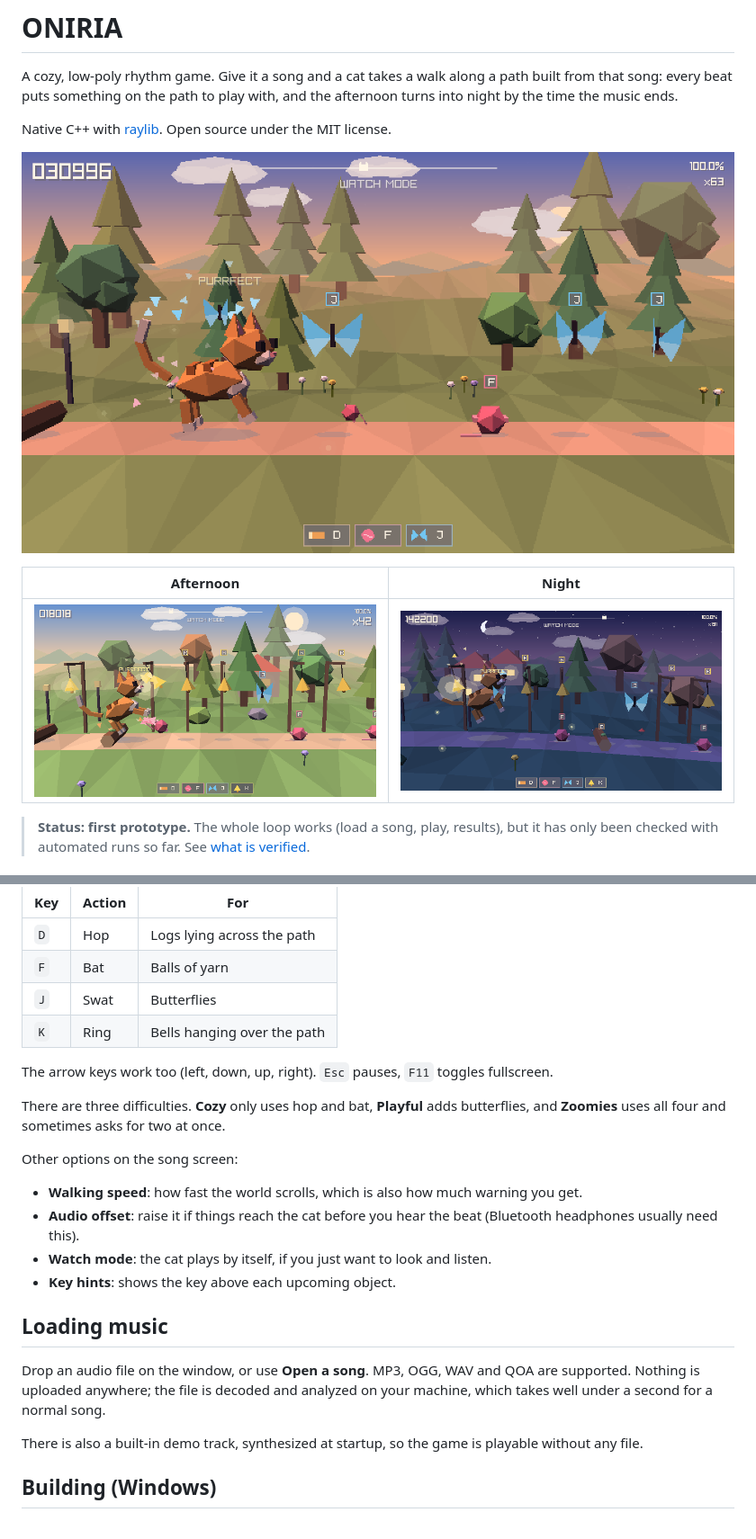
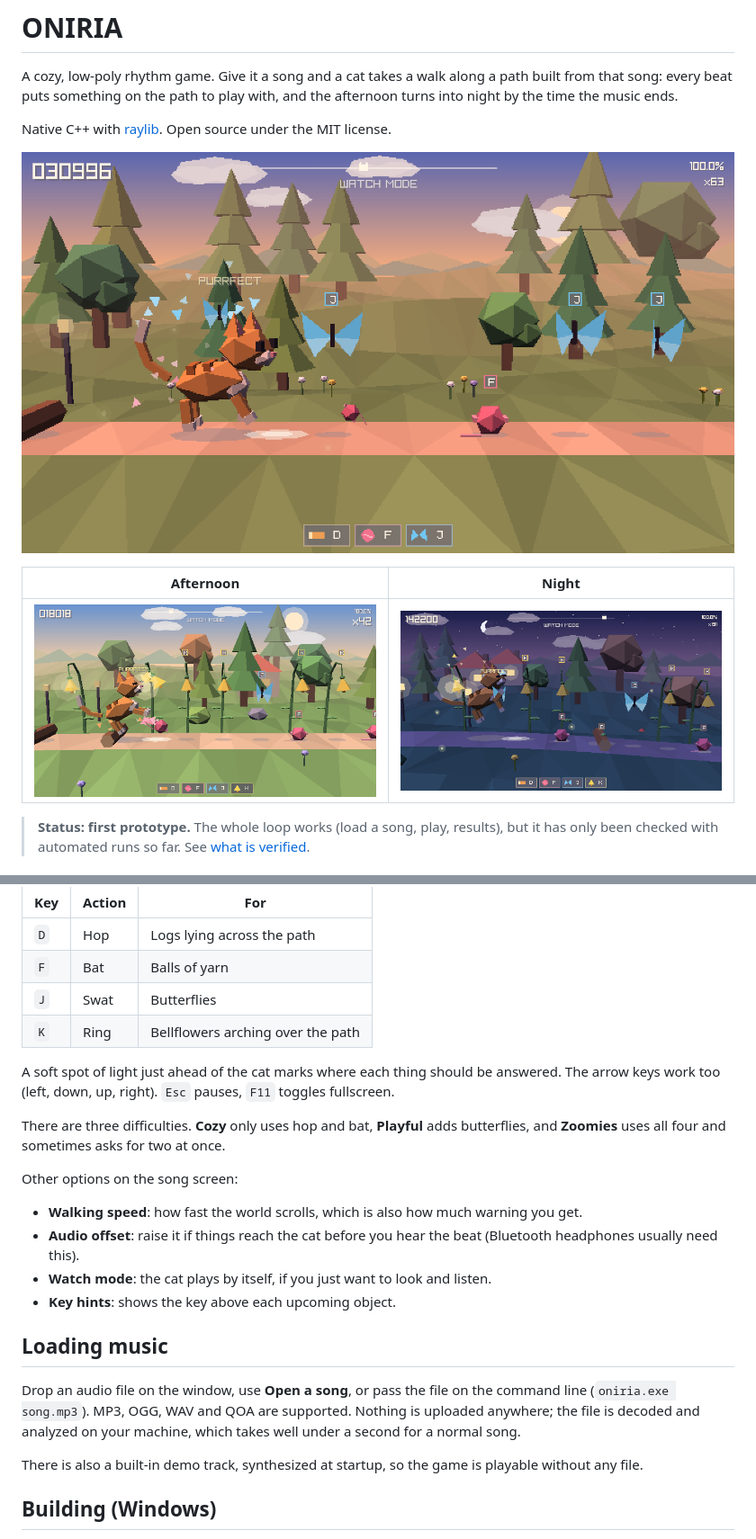
Before and after one commit to meruw/oniria, a Markdown page: README.md, 2 parts joined by grey strips. Shown at 90% size. Rendered like a GitHub page; pictures changed too: docs/img/afternoon.png, docs/img/night.png, docs/img/sunset.png.

```diff
--- a/README.md
+++ b/README.md
@@ -21,9 +21,9 @@ The cat walks by itself. Things appear on the path in time with the music, and e
 | `D` | Hop | Logs lying across the path |
 | `F` | Bat | Balls of yarn |
 | `J` | Swat | Butterflies |
-| `K` | Ring | Bells hanging over the path |
+| `K` | Ring | Bellflowers arching over the path |
 
-The arrow keys work too (left, down, up, right). `Esc` pauses, `F11` toggles fullscreen.
+A soft spot of light just ahead of the cat marks where each thing should be answered. The arrow keys work too (left, down, up, right). `Esc` pauses, `F11` toggles fullscreen.
 
 There are three difficulties. **Cozy** only uses hop and bat, **Playful** adds butterflies, and **Zoomies** uses all four and sometimes asks for two at once.
 
@@ -36,7 +36,7 @@ Other options on the song screen:
 
 ## Loading music
 
-Drop an audio file on the window, or use **Open a song**. MP3, OGG, WAV and QOA are supported. Nothing is uploaded anywhere; the file is decoded and analyzed on your machine, which takes well under a second for a normal song.
+Drop an audio file on the window, use **Open a song**, or pass the file on the command line (`oniria.exe song.mp3`). MP3, OGG, WAV and QOA are supported. Nothing is uploaded anywhere; the file is decoded and analyzed on your machine, which takes well under a second for a normal song.
 
 There is also a built-in demo track, synthesized at startup, so the game is playable without any file.
 
```
Also changed, not shown: docs/devlog.md (+14 -1 lines), docs/how-it-works.md (+3 -2 lines), docs/img/menu.png, 1 other file.
